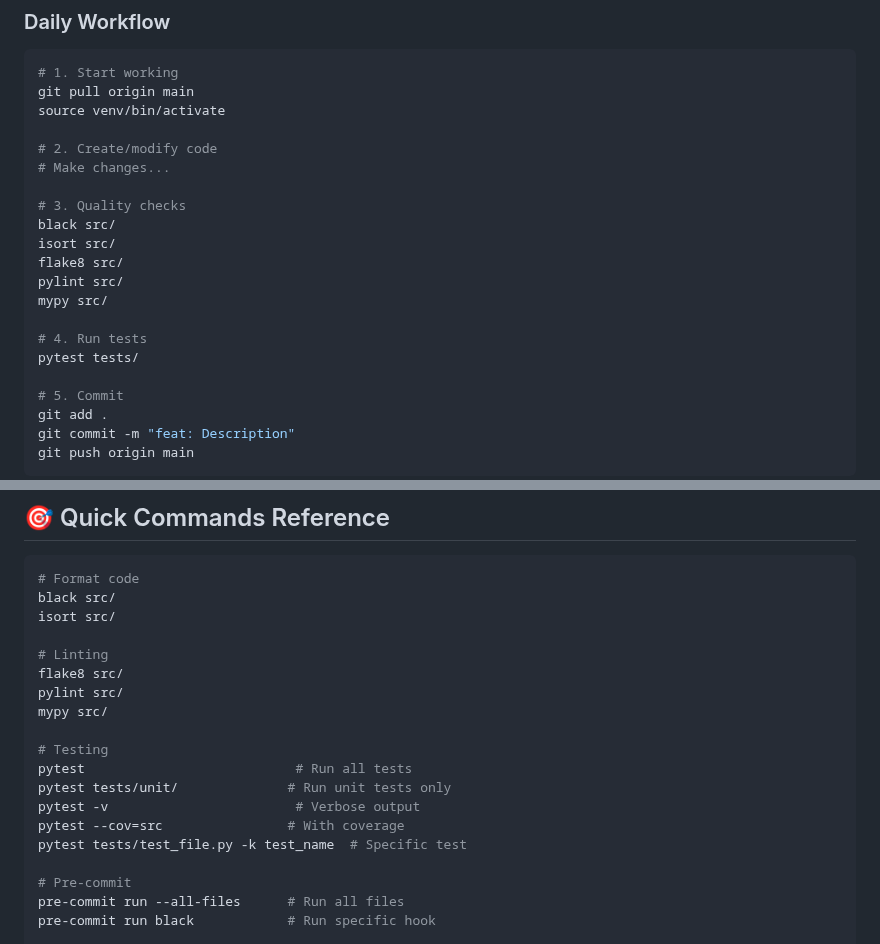
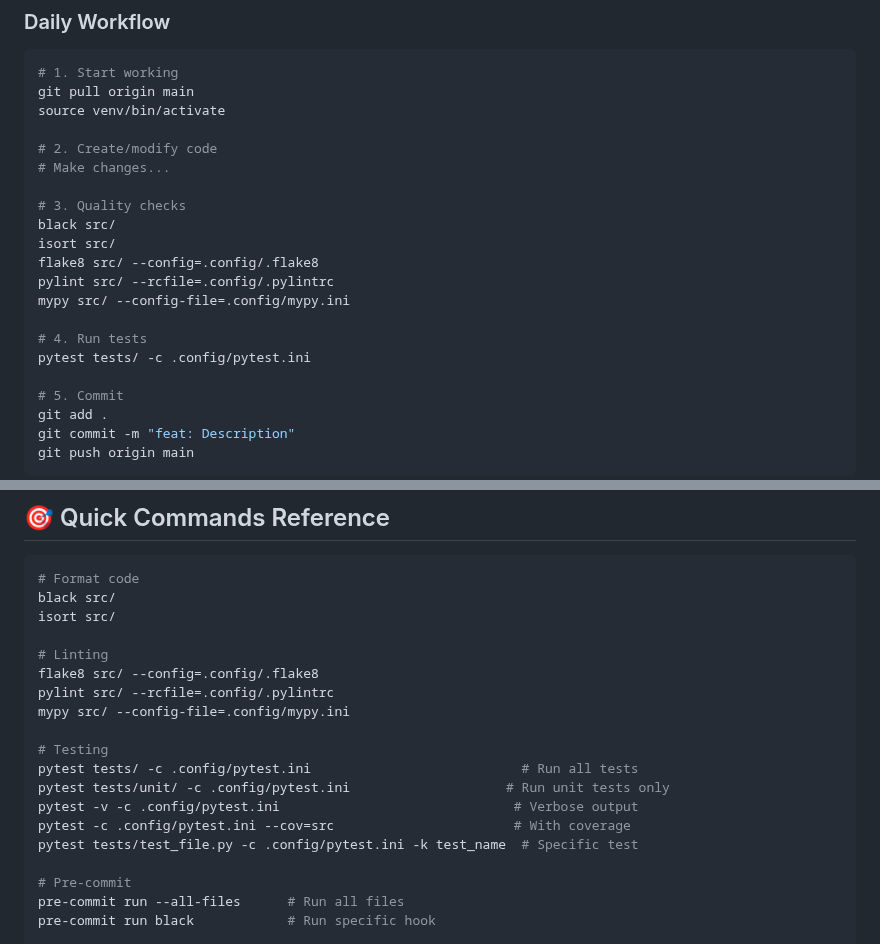
Before and after one commit to Megavegalita/kidsplaza_person_detector, a Markdown page: docs/DEVELOPER_CHECKLIST.md, 2 parts joined by grey strips. GitHub-like rendering.

```diff
--- a/docs/DEVELOPER_CHECKLIST.md
+++ b/docs/DEVELOPER_CHECKLIST.md
@@ -162,12 +162,12 @@ source venv/bin/activate
 # 3. Quality checks
 black src/
 isort src/
-flake8 src/
-pylint src/
-mypy src/
+flake8 src/ --config=.config/.flake8
+pylint src/ --rcfile=.config/.pylintrc
+mypy src/ --config-file=.config/mypy.ini
 
 # 4. Run tests
-pytest tests/
+pytest tests/ -c .config/pytest.ini
 
 # 5. Commit
 git add .
@@ -250,16 +250,16 @@ black src/
 isort src/
 
 # Linting
-flake8 src/
-pylint src/
-mypy src/
+flake8 src/ --config=.config/.flake8
+pylint src/ --rcfile=.config/.pylintrc
+mypy src/ --config-file=.config/mypy.ini
 
 # Testing
-pytest                           # Run all tests
-pytest tests/unit/              # Run unit tests only
-pytest -v                        # Verbose output
-pytest --cov=src                # With coverage
-pytest tests/test_file.py -k test_name  # Specific test
+pytest tests/ -c .config/pytest.ini                           # Run all tests
+pytest tests/unit/ -c .config/pytest.ini                    # Run unit tests only
+pytest -v -c .config/pytest.ini                              # Verbose output
+pytest -c .config/pytest.ini --cov=src                       # With coverage
+pytest tests/test_file.py -c .config/pytest.ini -k test_name  # Specific test
 
 # Pre-commit
 pre-commit run --all-files      # Run all files
```
Also changed, not shown: docs/QUICK_START.md (+11 -11 lines).
